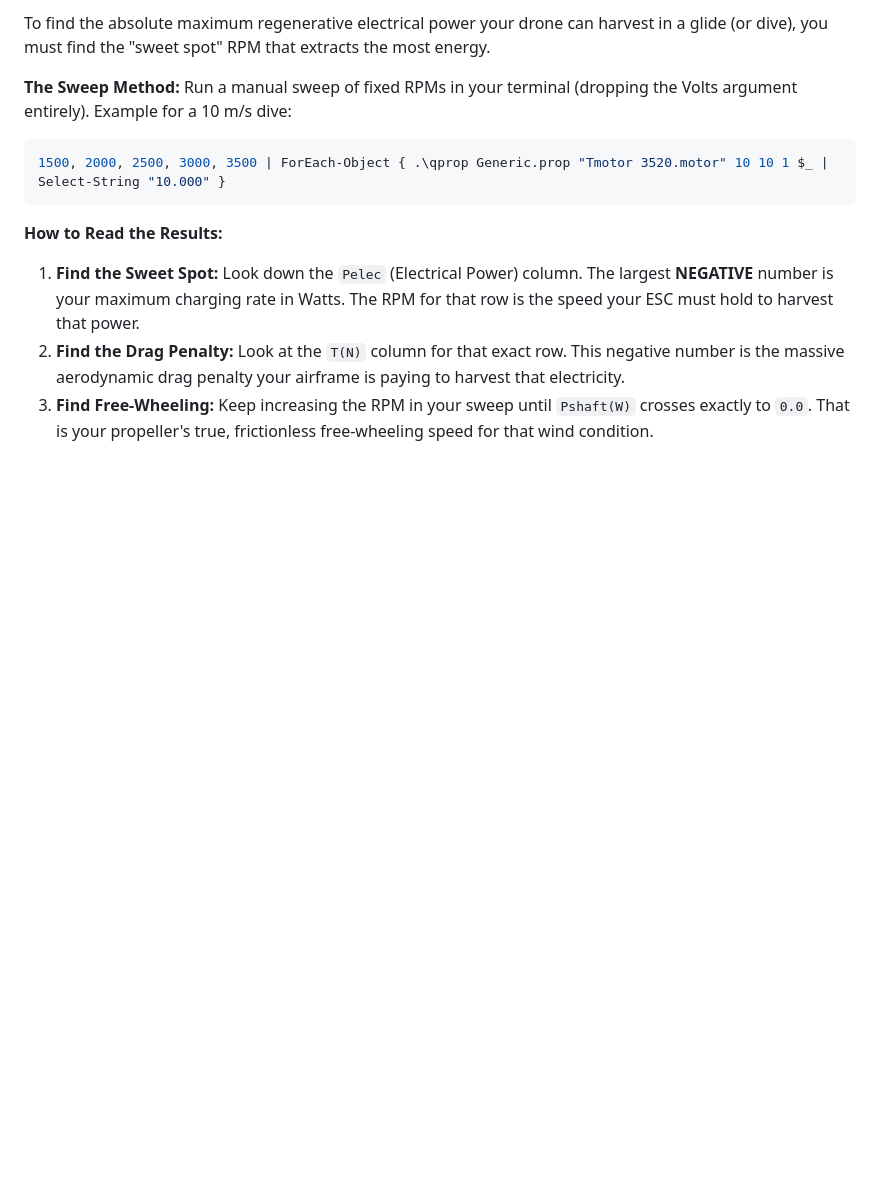
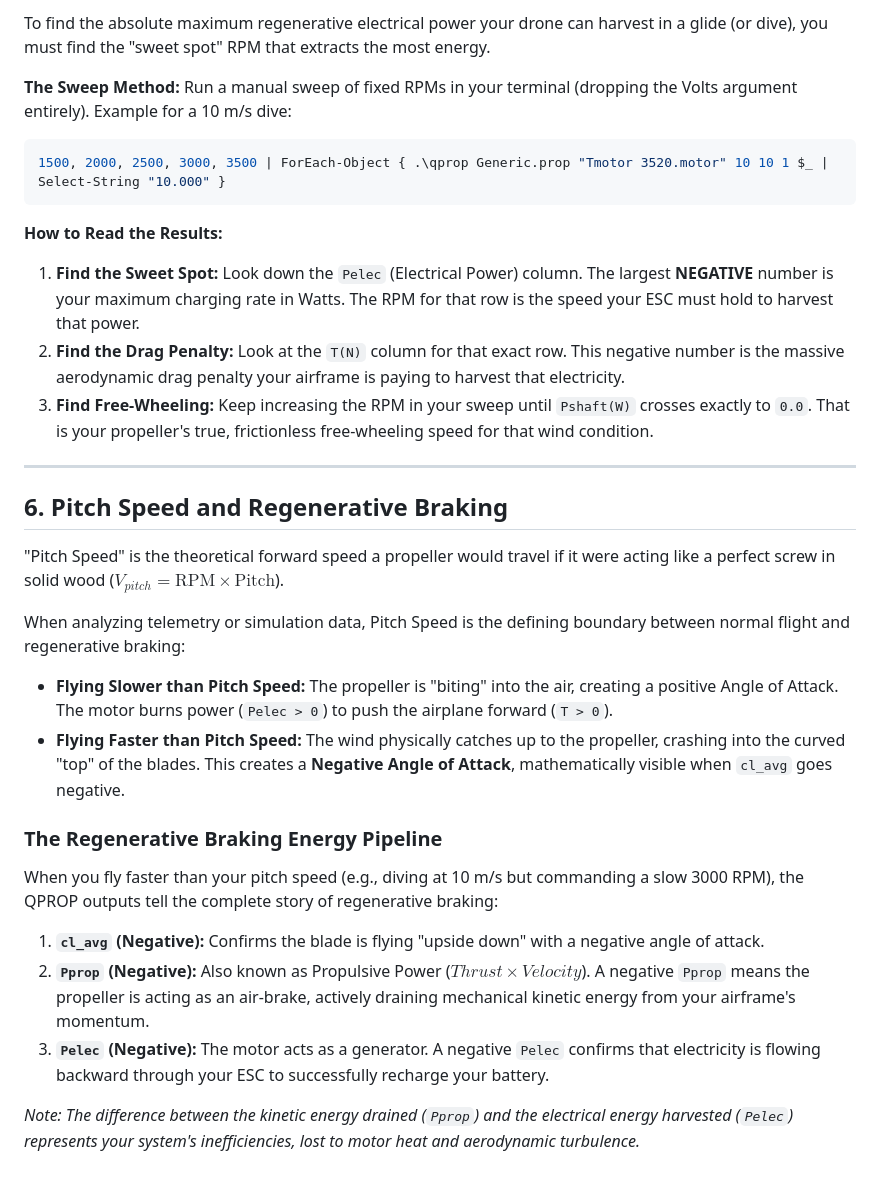
Before and after one commit to MathiyazhaganRJ/QPROP, a Markdown page: WINDMILL_AERODYNAMICS_GUIDE.md, the part around the change. Drawn GitHub-style; blank space fills up the shorter version.

Commit message:
Update Windmill Aerodynamics Guide with Pitch Speed and Regenerative Braking section

```diff
--- a/WINDMILL_AERODYNAMICS_GUIDE.md
+++ b/WINDMILL_AERODYNAMICS_GUIDE.md
@@ -82,3 +82,23 @@ Example for a 10 m/s dive:
 1.  **Find the Sweet Spot:** Look down the `Pelec` (Electrical Power) column. The largest **NEGATIVE** number is your maximum charging rate in Watts. The RPM for that row is the speed your ESC must hold to harvest that power.
 2.  **Find the Drag Penalty:** Look at the `T(N)` column for that exact row. This negative number is the massive aerodynamic drag penalty your airframe is paying to harvest that electricity.
 3.  **Find Free-Wheeling:** Keep increasing the RPM in your sweep until `Pshaft(W)` crosses exactly to `0.0`. That is your propeller's true, frictionless free-wheeling speed for that wind condition.
+
+---
+
+## 6. Pitch Speed and Regenerative Braking
+
+"Pitch Speed" is the theoretical forward speed a propeller would travel if it were acting like a perfect screw in solid wood ($V_{pitch} = \text{RPM} \times \text{Pitch}$).
+
+When analyzing telemetry or simulation data, Pitch Speed is the defining boundary between normal flight and regenerative braking:
+
+*   **Flying Slower than Pitch Speed:** The propeller is "biting" into the air, creating a positive Angle of Attack. The motor burns power (`Pelec > 0`) to push the airplane forward (`T > 0`).
+*   **Flying Faster than Pitch Speed:** The wind physically catches up to the propeller, crashing into the curved "top" of the blades. This creates a **Negative Angle of Attack**, mathematically visible when `cl_avg` goes negative.
+
+### The Regenerative Braking Energy Pipeline
+When you fly faster than your pitch speed (e.g., diving at 10 m/s but commanding a slow 3000 RPM), the QPROP outputs tell the complete story of regenerative braking:
+
+1.  **`cl_avg` (Negative):** Confirms the blade is flying "upside down" with a negative angle of attack.
+2.  **`Pprop` (Negative):** Also known as Propulsive Power ($Thrust \times Velocity$). A negative `Pprop` means the propeller is acting as an air-brake, actively draining mechanical kinetic energy from your airframe's momentum.
+3.  **`Pelec` (Negative):** The motor acts as a generator. A negative `Pelec` confirms that electricity is flowing backward through your ESC to successfully recharge your battery.
+
+*Note: The difference between the kinetic energy drained (`Pprop`) and the electrical energy harvested (`Pelec`) represents your system's inefficiencies, lost to motor heat and aerodynamic turbulence.*
```
